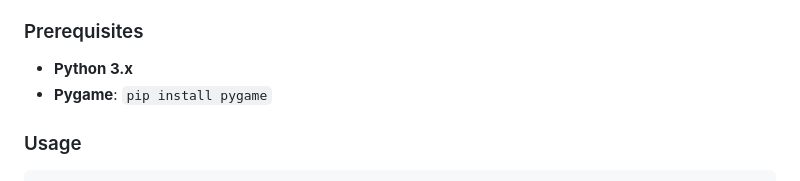
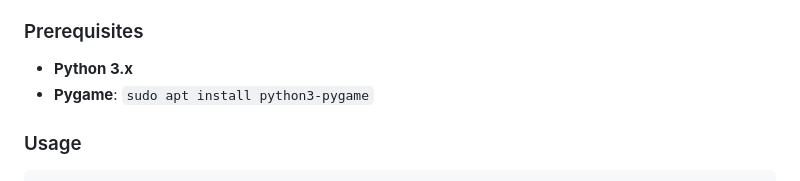
Before and after one commit to jgauchia/Tile-Generator, a Markdown page: README.md, the part around the change. Drawn GitHub-style.

Commit message:
build: Fix pygame dependencies

````diff
--- a/README.md
+++ b/README.md
@@ -85,7 +85,7 @@ The project includes a Python-based simulator to validate maps before flashing t
 
 ### Prerequisites
 - **Python 3.x**
-- **Pygame**: `pip install pygame`
+- **Pygame**: `sudo apt install python3-pygame`
 
 ### Usage
 ```bash
````
